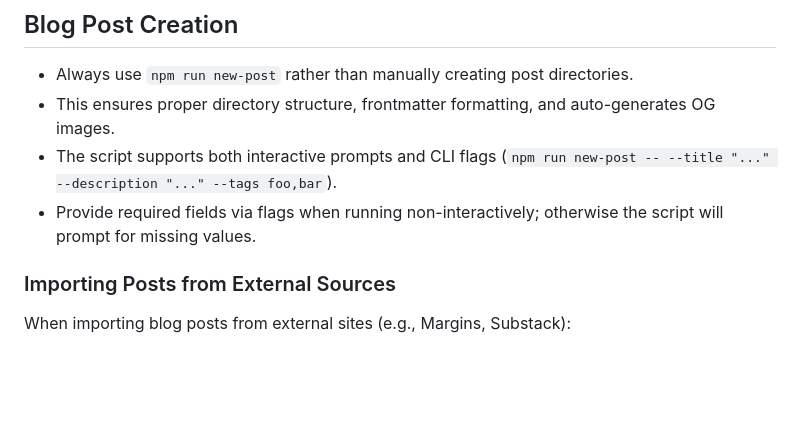
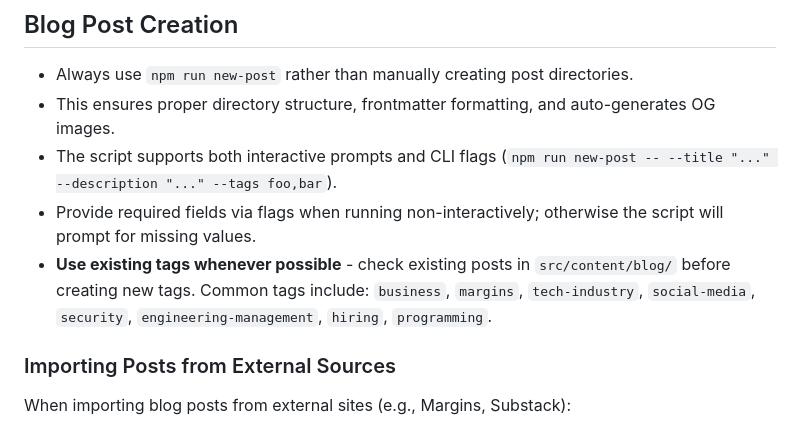
Before and after one commit to cduruk/cduruk.github.io, a Markdown page: AGENTS.md, the part around the change. Drawn GitHub-style; blank space fills up the shorter version.

Commit message:
Update AGENTS.md with tag reuse instruction
- Add instruction to use existing tags when creating blog posts
- List common tags: business, margins, tech-industry, social-media, security, engineering-management, hiring, programming

```diff
--- a/AGENTS.md
+++ b/AGENTS.md
@@ -42,6 +42,7 @@
 - This ensures proper directory structure, frontmatter formatting, and auto-generates OG images.
 - The script supports both interactive prompts and CLI flags (`npm run new-post -- --title "..." --description "..." --tags foo,bar`).
 - Provide required fields via flags when running non-interactively; otherwise the script will prompt for missing values.
+- **Use existing tags whenever possible** - check existing posts in `src/content/blog/` before creating new tags. Common tags include: `business`, `margins`, `tech-industry`, `social-media`, `security`, `engineering-management`, `hiring`, `programming`.
 
 ### Importing Posts from External Sources
 
```
